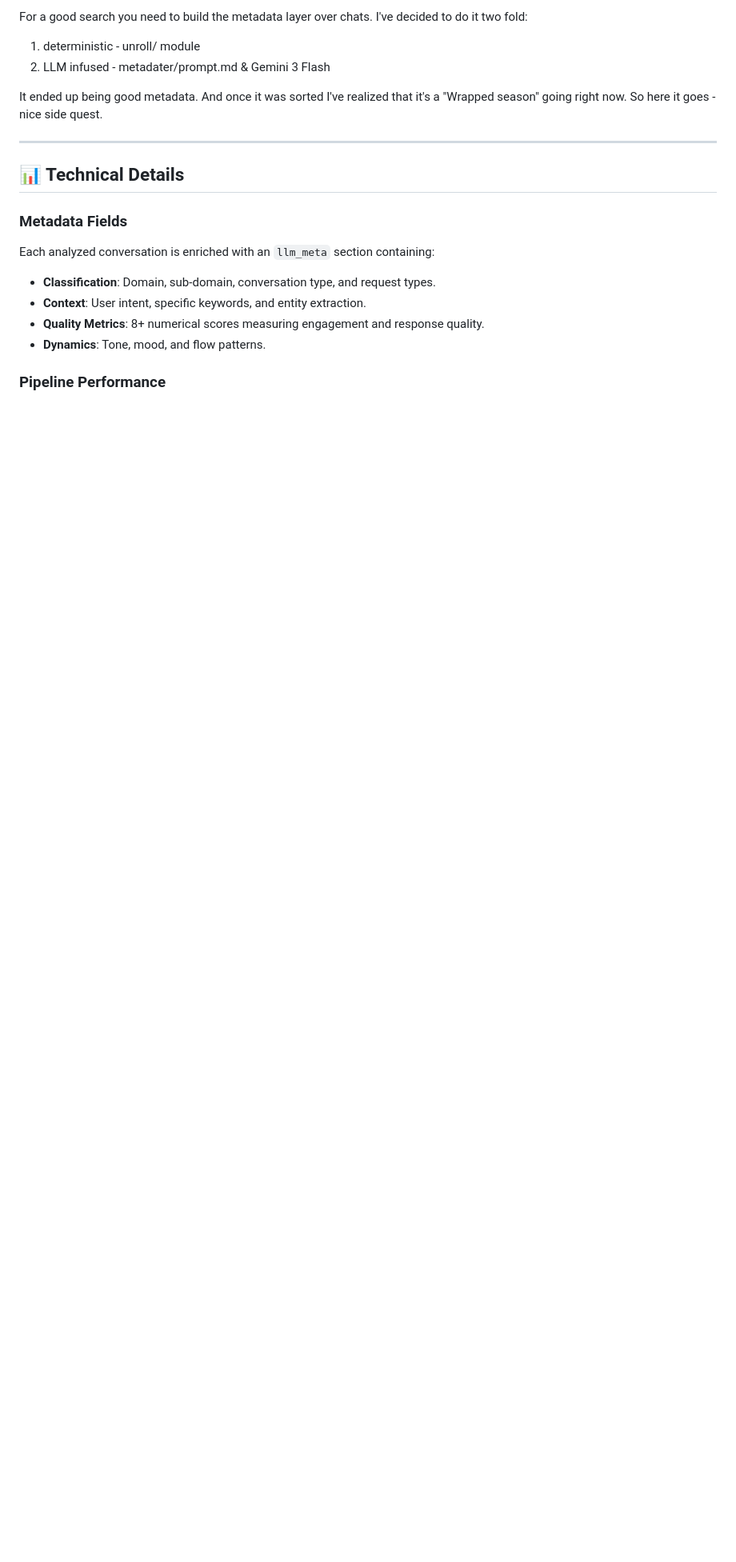
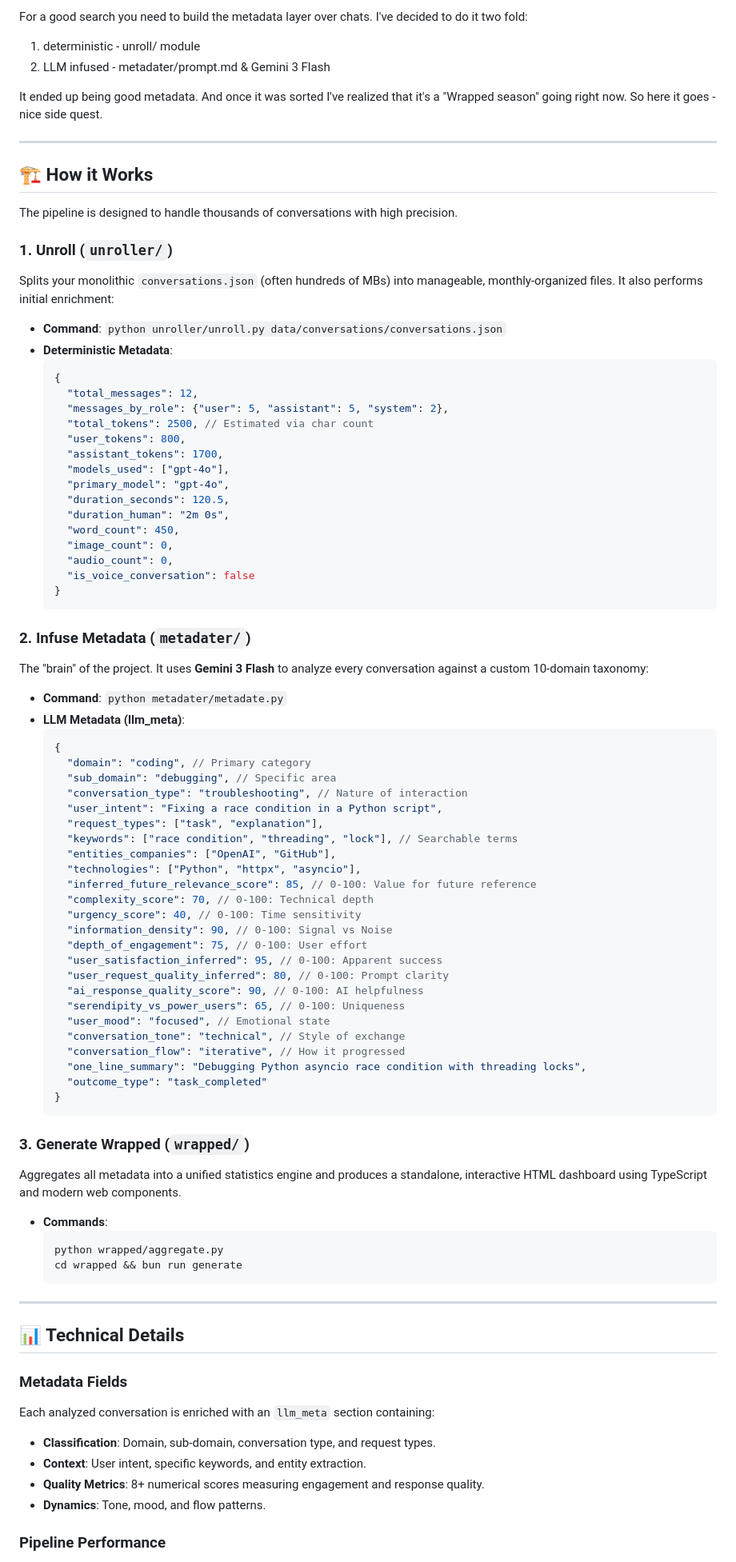
Before and after one commit to otonashi-labs/chatgpt-wrapped, a Markdown page: README.md, the part around the change printed below. Shown: that part at 80% size. Rendered like a GitHub page; blank space fills up the shorter version.

Commit message:
words words words

````diff
--- a/README.md
+++ b/README.md
@@ -73,6 +44,73 @@ For a good search you need to build the metadata layer over chats. I've decided
 2) LLM infused - metadater/prompt.md & Gemini 3 Flash
 
 It ended up being good metadata. And once it was sorted I've realized that it's a "Wrapped season" going right now. So here it goes - nice side quest.
+
+---
+
+## 🏗️ How it Works
+
+The pipeline is designed to handle thousands of conversations with high precision.
+
+### 1. Unroll (`unroller/`)
+Splits your monolithic `conversations.json` (often hundreds of MBs) into manageable, monthly-organized files. It also performs initial enrichment:
+*   **Command**: `python unroller/unroll.py data/conversations/conversations.json`
+*   **Deterministic Metadata**:
+    ```json
+    {
+      "total_messages": 12,
+      "messages_by_role": {"user": 5, "assistant": 5, "system": 2},
+      "total_tokens": 2500, // Estimated via char count
+      "user_tokens": 800,
+      "assistant_tokens": 1700,
+      "models_used": ["gpt-4o"],
+      "primary_model": "gpt-4o",
+      "duration_seconds": 120.5,
+      "duration_human": "2m 0s",
+      "word_count": 450,
+      "image_count": 0,
+      "audio_count": 0,
+      "is_voice_conversation": false
+    }
+    ```
+
+### 2. Infuse Metadata (`metadater/`)
+The "brain" of the project. It uses **Gemini 3 Flash** to analyze every conversation against a custom 10-domain taxonomy:
+*   **Command**: `python metadater/metadate.py`
+*   **LLM Metadata (llm_meta)**:
+    ```json
+    {
+      "domain": "coding", // Primary category
+      "sub_domain": "debugging", // Specific area
+      "conversation_type": "troubleshooting", // Nature of interaction
+      "user_intent": "Fixing a race condition in a Python script",
+      "request_types": ["task", "explanation"],
+      "keywords": ["race condition", "threading", "lock"], // Searchable terms
+      "entities_companies": ["OpenAI", "GitHub"],
+      "technologies": ["Python", "httpx", "asyncio"],
+      "inferred_future_relevance_score": 85, // 0-100: Value for future reference
+      "complexity_score": 70, // 0-100: Technical depth
+      "urgency_score": 40, // 0-100: Time sensitivity
+      "information_density": 90, // 0-100: Signal vs Noise
+      "depth_of_engagement": 75, // 0-100: User effort
+      "user_satisfaction_inferred": 95, // 0-100: Apparent success
+      "user_request_quality_inferred": 80, // 0-100: Prompt clarity
+      "ai_response_quality_score": 90, // 0-100: AI helpfulness
+      "serendipity_vs_power_users": 65, // 0-100: Uniqueness
+      "user_mood": "focused", // Emotional state
+      "conversation_tone": "technical", // Style of exchange
+      "conversation_flow": "iterative", // How it progressed
+      "one_line_summary": "Debugging Python asyncio race condition with threading locks",
+      "outcome_type": "task_completed"
+    }
+    ```
+
+### 3. Generate Wrapped (`wrapped/`)
+Aggregates all metadata into a unified statistics engine and produces a standalone, interactive HTML dashboard using TypeScript and modern web components.
+*   **Commands**:
+    ```bash
+    python wrapped/aggregate.py
+    cd wrapped && bun run generate
+    ```
 
 ---
 
````
Also changed, not shown: other parts of README.md (+0 -29 lines).
